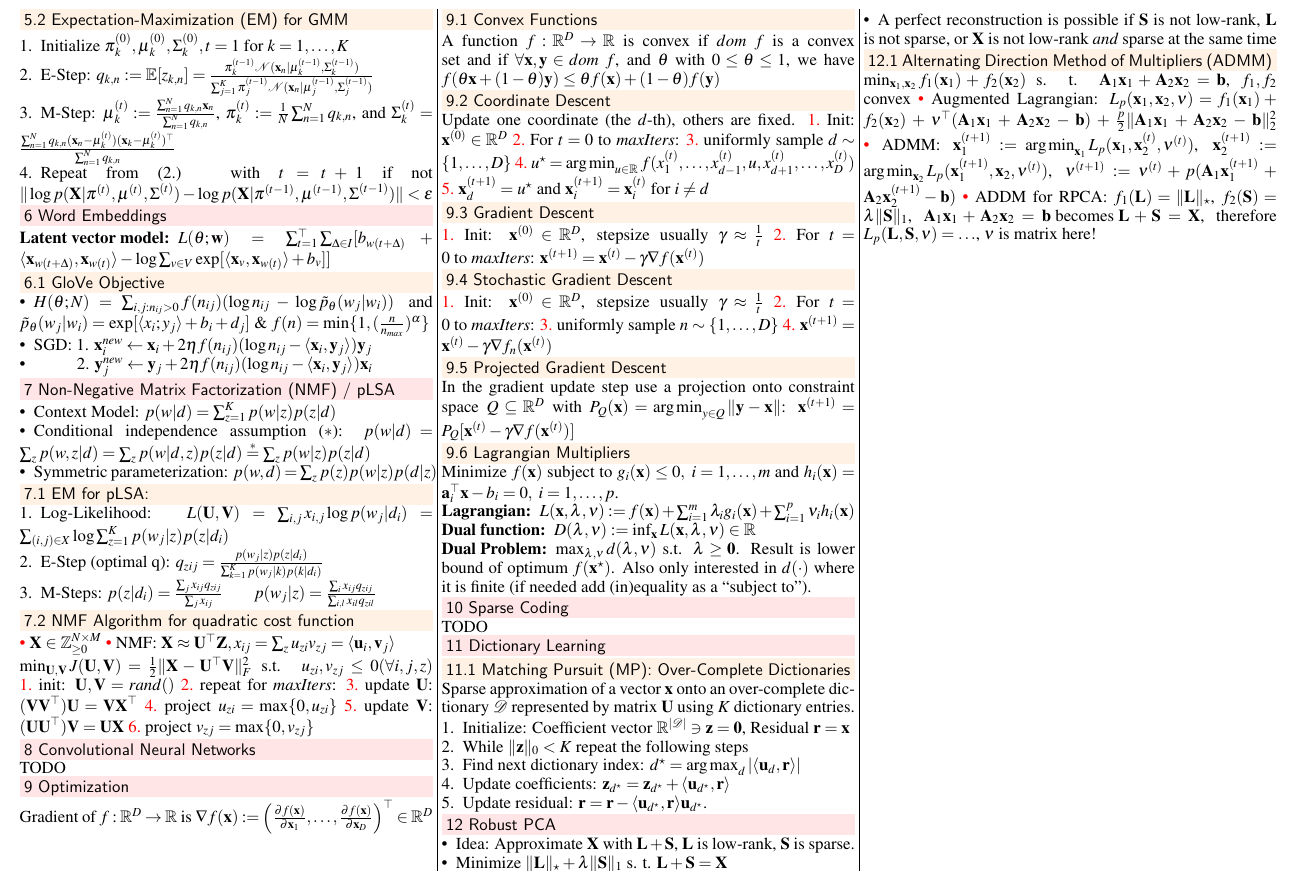
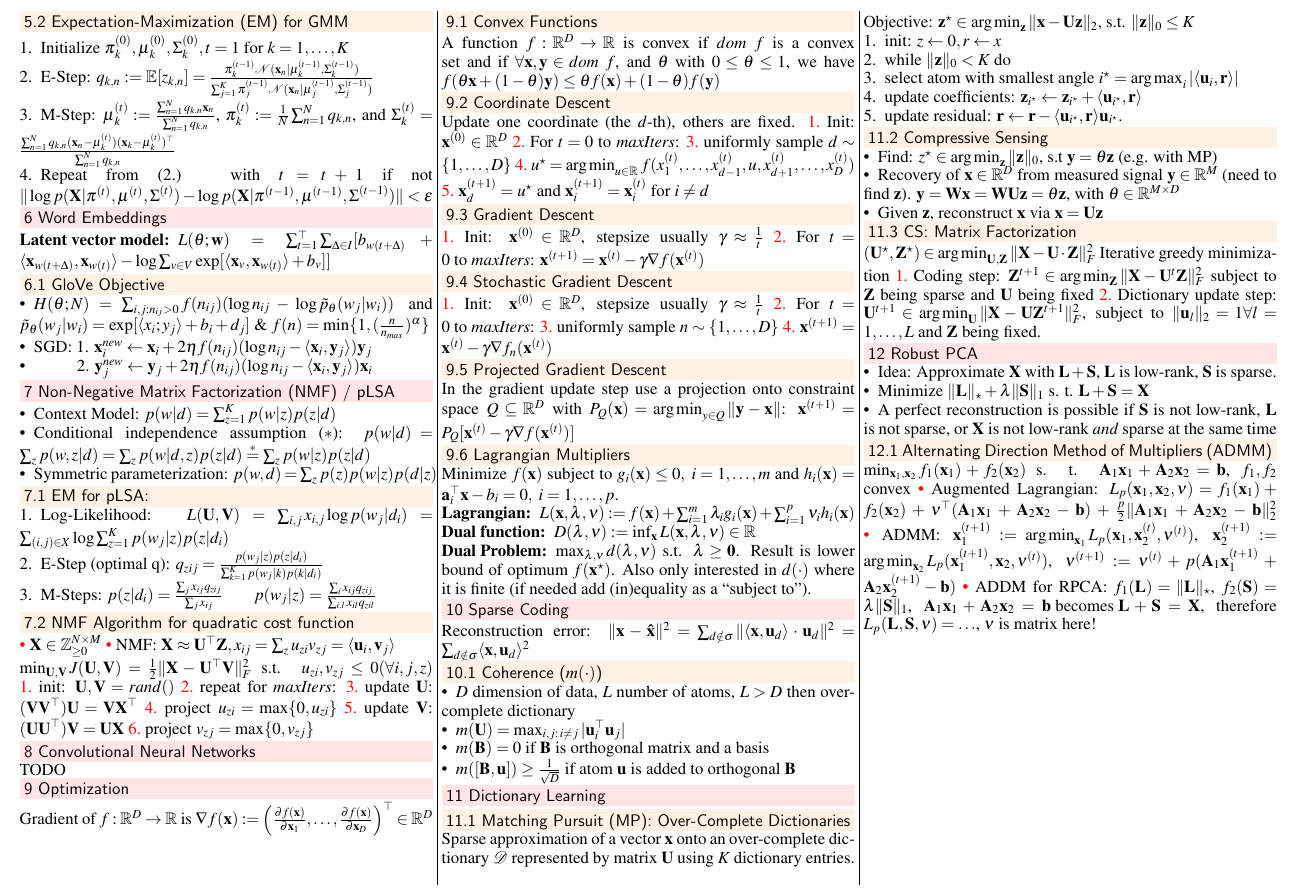
Before and after one commit to groggi/eth-cil-exam-summary, a LaTeX document (main.tex): part of page 2 of 2, cut at the place of the change. Compiled offline with pdfLaTeX.

Commit message:
added/modified Sparse Coding, Dictionary Learning. First rework done

```diff
--- a/main.tex
+++ b/main.tex
@@ -345,19 +345,45 @@ Minimize  $f(\mathbf{x})$ subject to $g_i(\mathbf{x}) \leq 0,\ i = 1, \ldots, m$
 \end{compactdesc}
 
 \section{Sparse Coding}
-TODO
+Reconstruction error: $\|\mathbf{x}-\mathbf{\hat{x}}\|^2 = \sum_{d\notin\sigma}\| \langle\mathbf{x},\mathbf{u}_d \rangle \cdot \mathbf{u}_d \|^2 = \sum_{d\notin\sigma}\langle\mathbf{x},\mathbf{u}_d\rangle ^2$
+
+\subsection{Coherence ($m(\cdot)$)}
+\begin{compactitem}
+	\item $D$ dimension of data, $L$ number of atoms, $L > D$ then over-complete dictionary
+	\item $m(\mathbf{U}) = \max_{i,j:\, i \neq j} | \mathbf{u}_i^\top \mathbf{u}_j |$
+	\item $m(\mathbf{B}) = 0$ if $\mathbf{B}$ is orthogonal matrix and a basis
+	\item $m([\mathbf{B}, \mathbf{u}]) \geq \frac{1}{\sqrt{D}}$ if atom $\mathbf{u}$ is added to orthogonal $\mathbf{B}$
+\end{compactitem}
+
+
 \section{Dictionary Learning}
 
 \subsection{Matching Pursuit (MP): Over-Complete Dictionaries}
 Sparse approximation of a vector $\mathbf{x}$ onto an over-complete dictionary $\mathcal{D}$ represented by matrix $\mathbf{U}$ using $K$ dictionary entries.
+Objective: $\mathbf{z}^\star \in \argmin_{\mathbf{z}} \|\mathbf{x} - \mathbf{Uz} \|_2$, s.t. $\|\mathbf{z}\|_0 \leq K$
 \begin{compactenum}
-	\item Initialize: Coefficient vector $\mathbb{R}^{|\mathcal{D}|} \ni \mathbf{z} = \mathbf{0}$, Residual $\mathbf{r} = \mathbf{x}$
-	\item While $\|\mathbf{z}\|_0 < K$ repeat the following steps
-	\item Find next dictionary index: $d^\star = \argmax_d |\langle \mathbf{u}_d, \mathbf{r} \rangle|$
-	\item Update coefficients: $\mathbf{z}_{d^\star} = \mathbf{z}_{d^\star} + \langle \mathbf{u}_{d^\star}, \mathbf{r} \rangle$
-	\item Update residual: $\mathbf{r} = \mathbf{r} - \langle \mathbf{u}_{d^\star}, \mathbf{r} \rangle \mathbf{u}_{d^\star}$.
+	\item init: $z \leftarrow 0, r \leftarrow x$
+	\item while $\|\mathbf{z}\|_0 < K$ do
+	\item select atom with smallest angle $i^\star = \argmax_i |\langle \mathbf{u}_i, \mathbf{r} \rangle|$
+	\item update coefficients: $\mathbf{z}_{i^\star} \leftarrow \mathbf{z}_{i^\star} + \langle \mathbf{u}_{i^\star}, \mathbf{r} \rangle$
+	\item update residual: $\mathbf{r} \leftarrow \mathbf{r} - \langle \mathbf{u}_{i^\star}, \mathbf{r} \rangle \mathbf{u}_{i^\star}$.
 \end{compactenum}
 
+\subsection{Compressive Sensing}
+\begin{compactitem}
+  \item Find: $z^\star \in \argmin_{\mathbf{z}}\|\mathbf{z}\|_0$, s.t $\mathbf{y} = \mathbf{\theta z}$ (e.g. with MP)
+  \item Recovery of $\mathbf{x} \in \mathbb{R}^D$ from measured signal $\mathbf{y} \in \mathbb{R}^M$ (need to find $\mathbf{z}$).
+  $\mathbf{y} = \mathbf{Wx} = \mathbf{WUz} = \mathbf{\theta z}$, with $\theta \in \mathbb{R}^{M \times D}$
+  \item Given $\mathbf{z}$, reconstruct $\mathbf{x}$ via $\mathbf{x} = \mathbf{Uz}$
+\end{compactitem}
+
+\subsection{CS: Matrix Factorization}
+$(\mathbf{U}^\star, \mathbf{Z}^\star) \in \argmin_\mathbf{U,Z} \| \mathbf{X} - \mathbf{U} \cdot \mathbf{Z} \|_F^2$
+Iterative greedy minimization
+\begin{inparaenum}[\color{red} 1.]
+  \item Coding step: $\mathbf{Z}^{t+1} \in \argmin_\mathbf{Z} \| \mathbf{X} - \mathbf{U}^t \mathbf{Z} \|_F^2$ subject to $\mathbf{Z}$ being sparse and $\mathbf{U}$ being fixed
+  \item Dictionary update step: $\mathbf{U}^{t+1} \in \argmin_\mathbf{U} \| \mathbf{X} - \mathbf{UZ}^{t+1} \|_F^2$, subject to $\|\mathbf{u}_l\|_2 = 1 \forall l=1,\dots,L$ and $\mathbf{Z}$ being fixed.
+\end{inparaenum}
 %\section{Matching Pursuit (MP): Inpainting}
 %Diagonal matrix $\mathbf{M}$ with $\mathbf{M}_{i, i} = 1$ if $i$-th pixel known, otherwise $\mathbf{M}_{i,i} = 0$. Interested in $\mathbf{z}^\star \in \argmax_{\mathbf{z}} \|\mathbf{z}\|_0$ subject to $\|\mathbf{M}(\mathbf{x} - \mathbf{Uz})\|_2 < \sigma$. $\mathbf{U}$ over-complete dictionary of known parts, $\sigma$ allowed error. Reconstructed image: $\hat{\mathbf{x}} = \mathbf{Mx} + (\mathbf{I} - \mathbf{M})\mathbf{U} \mathbf{z}^\star$.
 %\begin{compactenum}
```
Also changed, not shown: README.md, main.tex (7 more changed lines).
